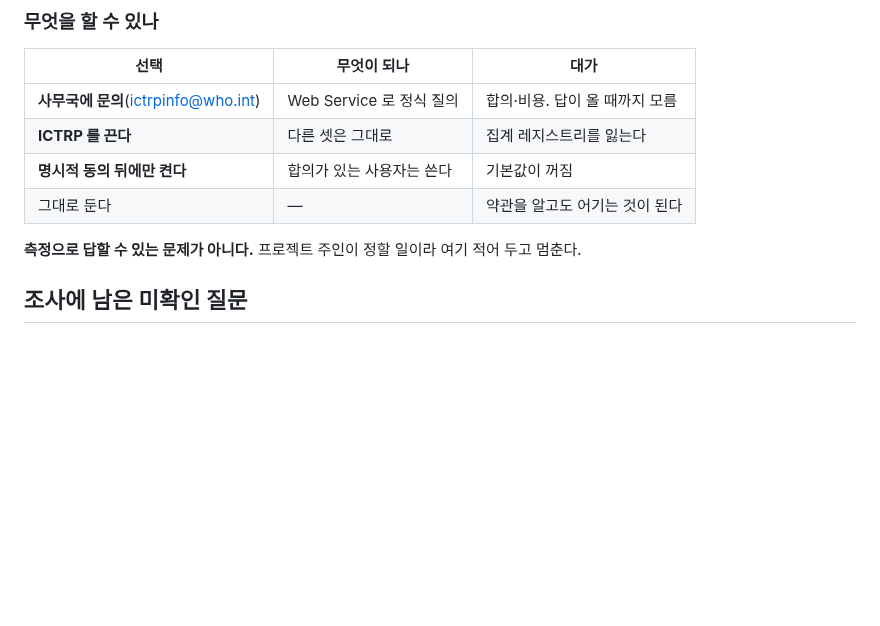
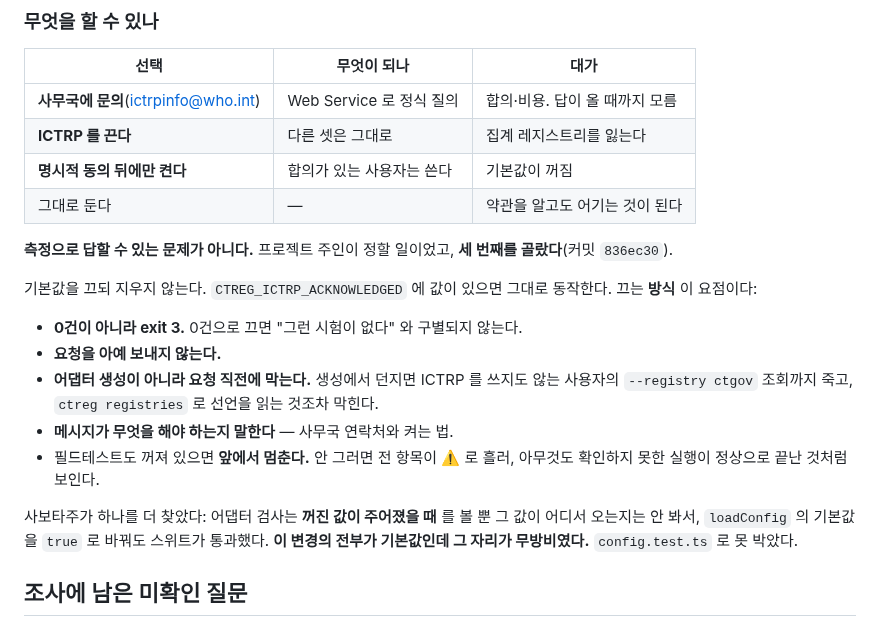
Before and after one commit to kimmingul/ctreg, a Markdown page: docs/slice-2-prerequisites.md, the part around the change. Drawn GitHub-style; blank space fills up the shorter version.

Commit message:
docs(ictrp): record which option was chosen and why
앞 커밋에서 문서 갱신 스크립트가 문법 오류로 죽었는데 코드 변경만 커밋됐다. 문서를
마저 넣는다 — 어느 선택지를 왜 골랐는지, 끄는 방식이 왜 중요한지, 그리고 사보타주가
찾아낸 기본값 무방비까지.

Co-Authored-By: Claude Opus 5 <noreply@anthropic.com>

```diff
--- a/docs/slice-2-prerequisites.md
+++ b/docs/slice-2-prerequisites.md
@@ -1041,7 +1041,23 @@ CRIS 에서 배운 것을 여기에는 적용하지 않고 있었다 — **CRIS
 | **명시적 동의 뒤에만 켠다** | 합의가 있는 사용자는 쓴다 | 기본값이 꺼짐 |
 | 그대로 둔다 | — | 약관을 알고도 어기는 것이 된다 |
 
-**측정으로 답할 수 있는 문제가 아니다.** 프로젝트 주인이 정할 일이라 여기 적어 두고 멈춘다.
+**측정으로 답할 수 있는 문제가 아니다.** 프로젝트 주인이 정할 일이었고, **세 번째를
+골랐다**(커밋 `836ec30`).
+
+기본값을 끄되 지우지 않는다. `CTREG_ICTRP_ACKNOWLEDGED` 에 값이 있으면 그대로 동작한다.
+끄는 **방식** 이 요점이다:
+
+- **0건이 아니라 exit 3.** 0건으로 끄면 "그런 시험이 없다" 와 구별되지 않는다.
+- **요청을 아예 보내지 않는다.**
+- **어댑터 생성이 아니라 요청 직전에 막는다.** 생성에서 던지면 ICTRP 를 쓰지도 않는
+  사용자의 `--registry ctgov` 조회까지 죽고, `ctreg registries` 로 선언을 읽는 것조차 막힌다.
+- **메시지가 무엇을 해야 하는지 말한다** — 사무국 연락처와 켜는 법.
+- 필드테스트도 꺼져 있으면 **앞에서 멈춘다.** 안 그러면 전 항목이 ⚠️ 로 흘러, 아무것도
+  확인하지 못한 실행이 정상으로 끝난 것처럼 보인다.
+
+사보타주가 하나를 더 찾았다: 어댑터 검사는 **꺼진 값이 주어졌을 때** 를 볼 뿐 그 값이
+어디서 오는지는 안 봐서, `loadConfig` 의 기본값을 `true` 로 바꿔도 스위트가 통과했다.
+**이 변경의 전부가 기본값인데 그 자리가 무방비였다.** `config.test.ts` 로 못 박았다.
 
 ## 조사에 남은 미확인 질문
 
```
